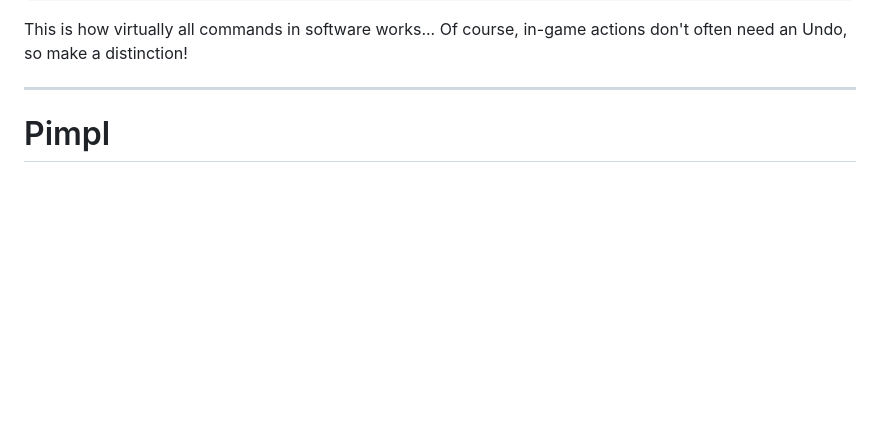
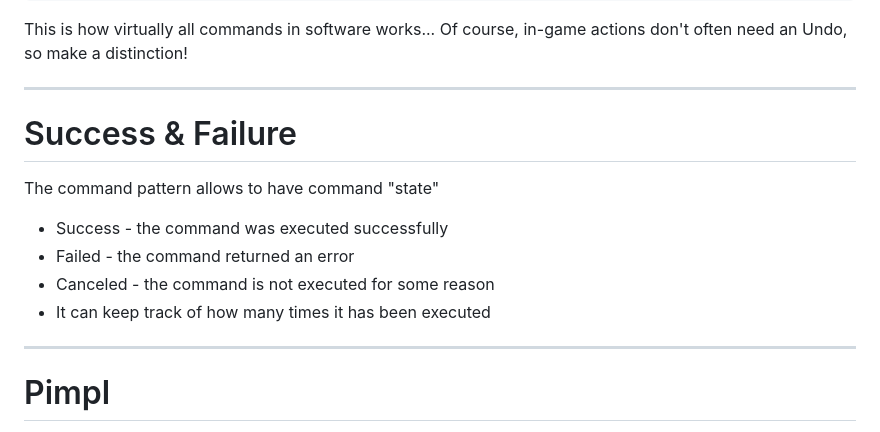
Before and after one commit to avadae/programming4, a Markdown page: slides/command_pimpl/command_pimpl.md, the part around the change. GitHub-like rendering; blank space fills up the shorter version.

Commit message:
Added slide to emphesize state in the command pattern

```diff
--- a/slides/command_pimpl/command_pimpl.md
+++ b/slides/command_pimpl/command_pimpl.md
@@ -535,6 +535,17 @@ This is how virtually all commands in software works... Of course, in-game actio
 
 ---
 
+# Success & Failure
+
+The command pattern allows to have command "state"
+
+- Success - the command was executed successfully
+- Failed - the command returned an error
+- Canceled - the command is not executed for some reason
+- It can keep track of how many times it has been executed
+
+---
+
 <!-- header: Game programming patterns - Pimpl -->
 
 # Pimpl
```
